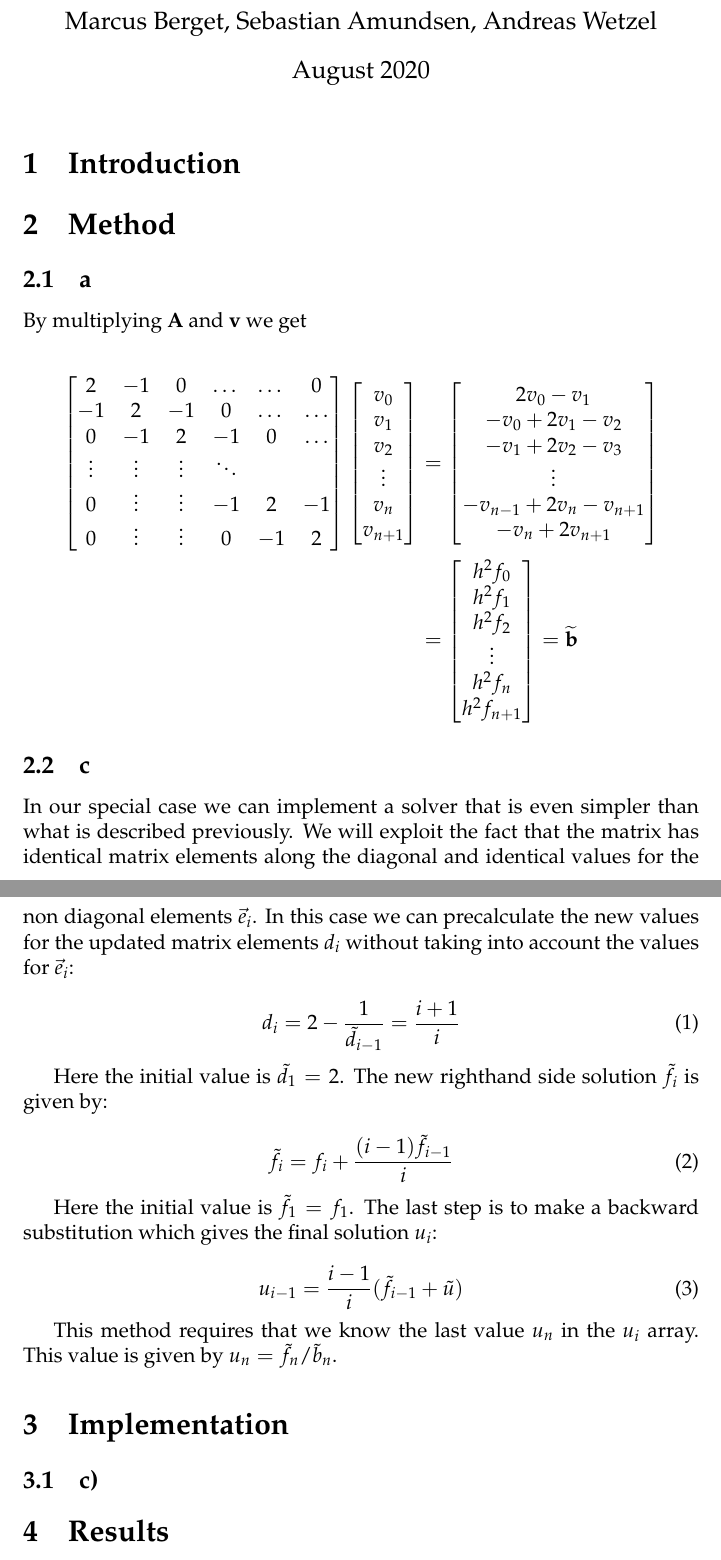
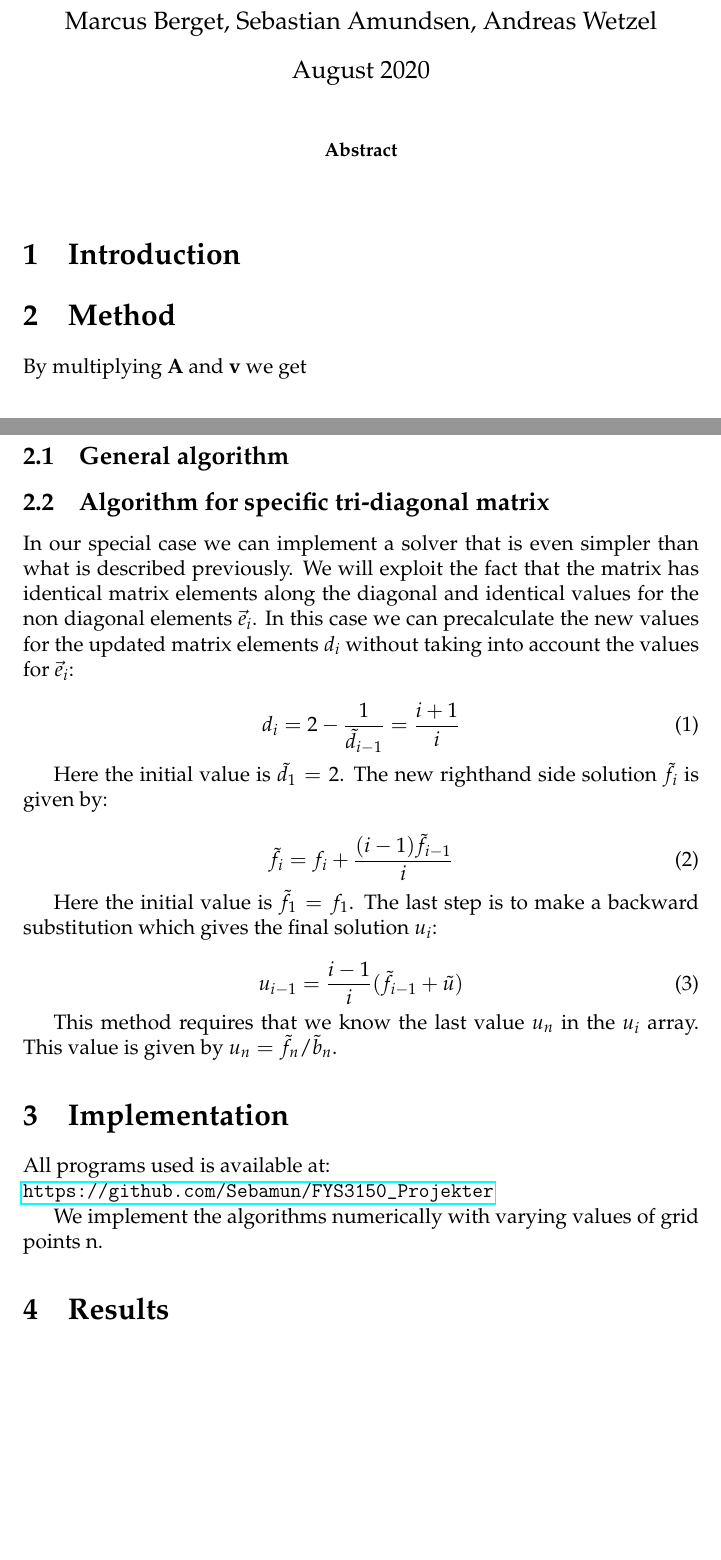
Before and after one commit to Sebamun/FYS3150_Projects, a LaTeX paper (Prosjekt_1/Tex/Project_1.tex): two parts of pages 1 and 2 of 2, joined at a grey line, cut so that both start at the same text, the shorter picture padded with empty space. Compiled offline with pdfLaTeX.

Commit message:
Endret på noe

```diff
--- a/Prosjekt_1/Tex/Project_1.tex
+++ b/Prosjekt_1/Tex/Project_1.tex
@@ -8,6 +8,7 @@
 \usepackage{amsmath}
 \usepackage{float}
 \usepackage{amsmath}
+\usepackage{hyperref}
 \bibliographystyle{plain}
 
 \title{FYS3150-Project 1}
@@ -15,12 +16,17 @@
 \date{August 2020}
 \begin{document}
 
+
 \maketitle
+
+\begin{abstract}
+
+\end{abstract}
+
 \section{Introduction}
 
 \section{Method}
 
-\subsection{a}
 
 By multiplying \textbf{A} and \textbf{v} we get \\
 \begin{align*}
@@ -30,7 +36,9 @@ By multiplying \textbf{A} and \textbf{v} we get \\
 \begin{bmatrix}h^2f_0 \\ h^2f_1\\ h^2f_2\\ \vdots \\ h^2f_n\\ h^2f_{n+1}\end{bmatrix} = \widetilde{\textbf{b}}
 \end{align*}
 
-\subsection{c}
+\subsection{General algorithm}
+
+\subsection{Algorithm for specific tri-diagonal matrix}
 
 In our special case we can implement a solver that is even simpler than what is described previously.  We will exploit the fact that the matrix has identical matrix elements along the diagonal and identical values for the non diagonal elements $\vec{e}_i$. In this case we can precalculate the new values for the updated matrix elements $d_i$ without taking into account the values for $\vec{e}_i$:
 
@@ -55,10 +63,12 @@ u_{i-1}=\frac{i-1}{i}(\tilde{f}_{i-1}+\tilde{u})
 
  This method requires that we know the last value $u_n$ in the $u_i$ array. This value is given by $u_n=\tilde{f}_n/\tilde{b}_n$.
 
-
 \section{Implementation}
 
-\subsection{c)}
+All programs used is available at: \\
+\url{https://github.com/Sebamun/FYS3150_Projekter}
+
+We implement the algorithms numerically with varying values of grid points n.
 
 
 
```
Also changed, not shown: Prosjekt_1/Tex/Project_1.pdf, 3 other files.
